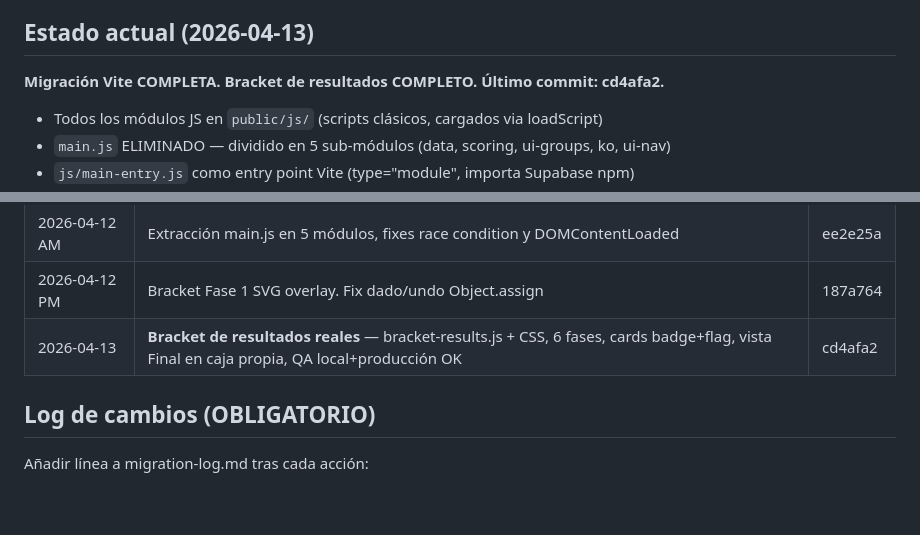
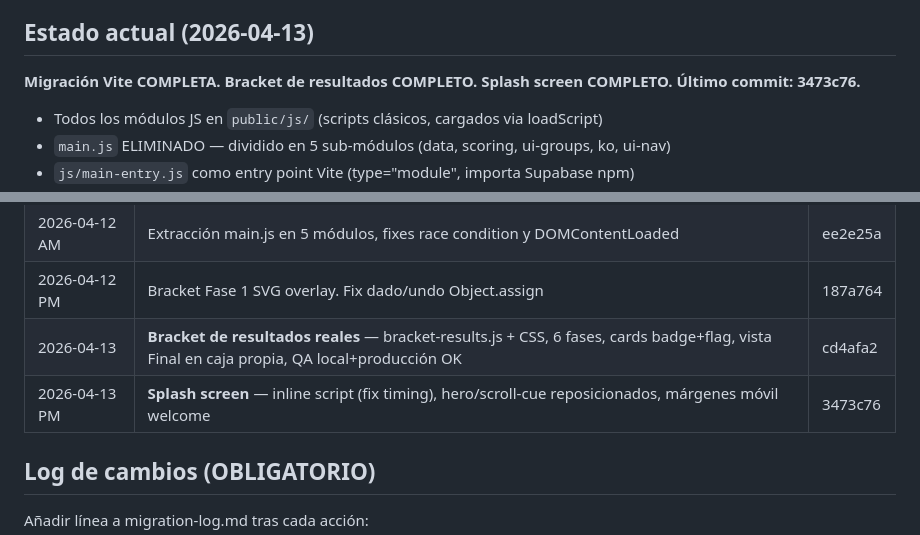
Before and after one commit to cicloste88-max/PorraMundial2026, a Markdown page: CLAUDE.md, 2 parts joined by grey strips. Rendered like a GitHub page; blank space fills up the shorter version.

```diff
--- a/CLAUDE.md
+++ b/CLAUDE.md
@@ -7,7 +7,7 @@ Repo: github.com/cicloste88-max/PorraMundial2026
 Rama activa: **main**
 
 ## Estado actual (2026-04-13)
-**Migración Vite COMPLETA. Bracket de resultados COMPLETO. Último commit: cd4afa2.**
+**Migración Vite COMPLETA. Bracket de resultados COMPLETO. Splash screen COMPLETO. Último commit: 3473c76.**
 
 - Todos los módulos JS en `public/js/` (scripts clásicos, cargados via loadScript)
 - `main.js` ELIMINADO — dividido en 5 sub-módulos (data, scoring, ui-groups, ko, ui-nav)
@@ -238,6 +238,7 @@ MVP/             — imágenes jugadores MVP
 | 2026-04-12 AM | Extracción main.js en 5 módulos, fixes race condition y DOMContentLoaded | ee2e25a |
 | 2026-04-12 PM | Bracket Fase 1 SVG overlay. Fix dado/undo Object.assign | 187a764 |
 | 2026-04-13 | **Bracket de resultados reales** — bracket-results.js + CSS, 6 fases, cards badge+flag, vista Final en caja propia, QA local+producción OK | cd4afa2 |
+| 2026-04-13 PM | **Splash screen** — inline script (fix timing), hero/scroll-cue reposicionados, márgenes móvil welcome | 3473c76 |
 
 ## Log de cambios (OBLIGATORIO)
 Añadir línea a migration-log.md tras cada acción:
```
Also changed, not shown: migration-log.md (+22 -4 lines).
